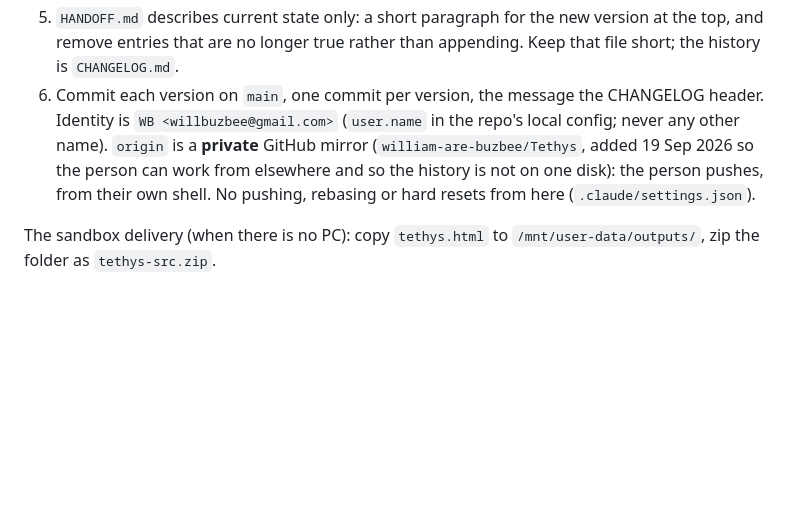
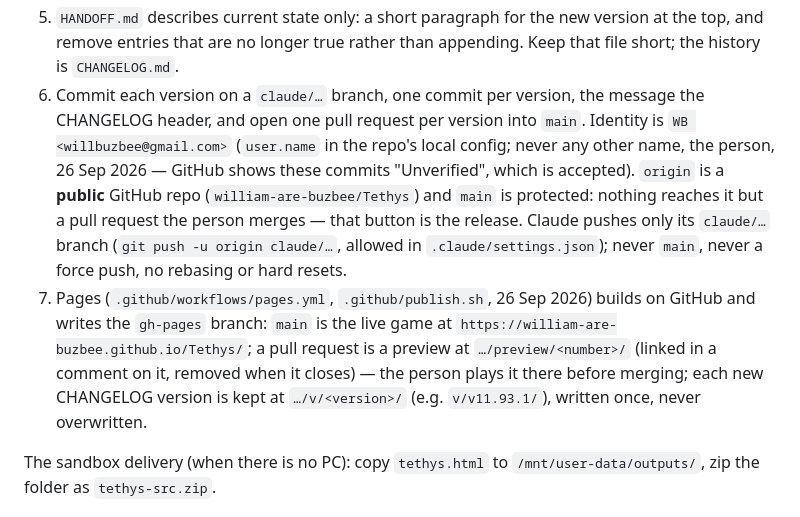
Before and after one commit to william-are-buzbee/Tethys, a Markdown page: CLAUDE.md, the part around the change. Rendered like a GitHub page; blank space fills up the shorter version.

Commit message:
CLAUDE.md: deliver by pull request; Pages previews and kept versions (26 Sep 2026)
Co-Authored-By: Claude Opus 5.5 <noreply@anthropic.com>
Claude-Session: https://claude.ai/code/session_015S2fD6wvpyznKiZUqm4RaM

```diff
--- a/CLAUDE.md
+++ b/CLAUDE.md
@@ -73,10 +73,16 @@ Env vars: `TIER` (`low`), `PICK` (menu pick for smoke), `T0`, `OLD`, for preview
    `DESIGN.md` section whose numbers moved; a design doc gets a status note at its head when a pass builds or strikes it.
 5. `HANDOFF.md` describes current state only: a short paragraph for the new version at the top, and remove entries that are no
    longer true rather than appending. Keep that file short; the history is `CHANGELOG.md`.
-6. Commit each version on `main`, one commit per version, the message the CHANGELOG header. Identity is `WB <willbuzbee@gmail.com>`
-   (`user.name` in the repo's local config; never any other name). `origin` is a **private** GitHub mirror
-   (`william-are-buzbee/Tethys`, added 19 Sep 2026 so the person can work from elsewhere and so the history is not on one disk):
-   the person pushes, from their own shell. No pushing, rebasing or hard resets from here (`.claude/settings.json`).
+6. Commit each version on a `claude/…` branch, one commit per version, the message the CHANGELOG header, and open one pull request
+   per version into `main`. Identity is `WB <willbuzbee@gmail.com>` (`user.name` in the repo's local config; never any other name,
+   the person, 26 Sep 2026 — GitHub shows these commits "Unverified", which is accepted). `origin` is a **public** GitHub repo
+   (`william-are-buzbee/Tethys`) and `main` is protected: nothing reaches it but a pull request the person merges — that button is
+   the release. Claude pushes only its `claude/…` branch (`git push -u origin claude/…`, allowed in `.claude/settings.json`); never
+   `main`, never a force push, no rebasing or hard resets.
+7. Pages (`.github/workflows/pages.yml`, `.github/publish.sh`, 26 Sep 2026) builds on GitHub and writes the `gh-pages` branch: `main`
+   is the live game at `https://william-are-buzbee.github.io/Tethys/`; a pull request is a preview at `…/preview/<number>/`
+   (linked in a comment on it, removed when it closes) — the person plays it there before merging; each new CHANGELOG version is
+   kept at `…/v/<version>/` (e.g. `v/v11.93.1/`), written once, never overwritten.
 
 The sandbox delivery (when there is no PC): copy `tethys.html` to `/mnt/user-data/outputs/`, zip the folder as `tethys-src.zip`.
 
```
